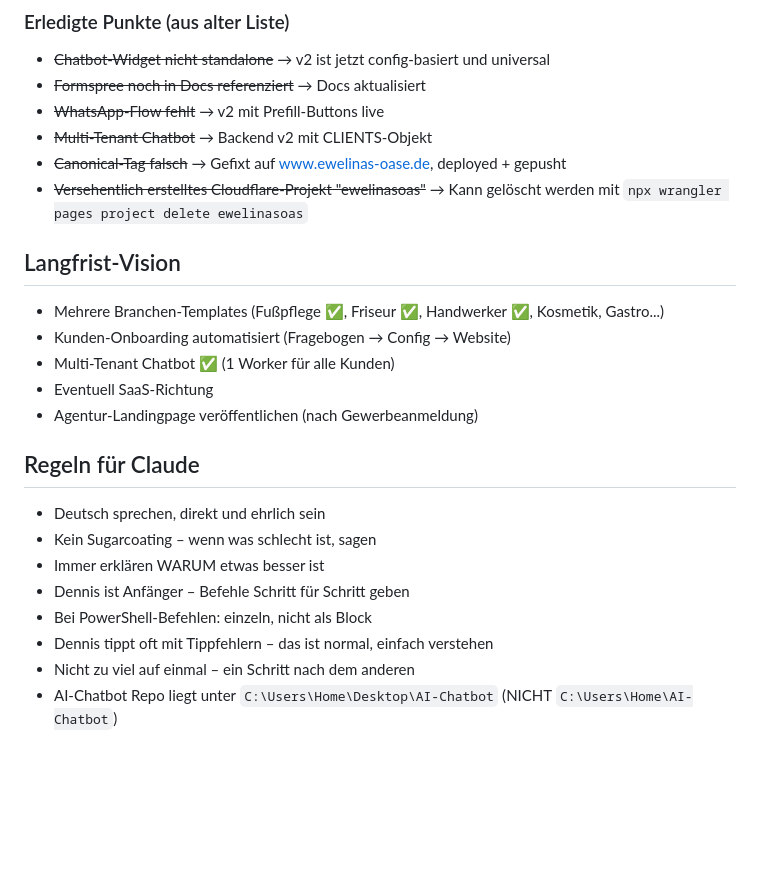
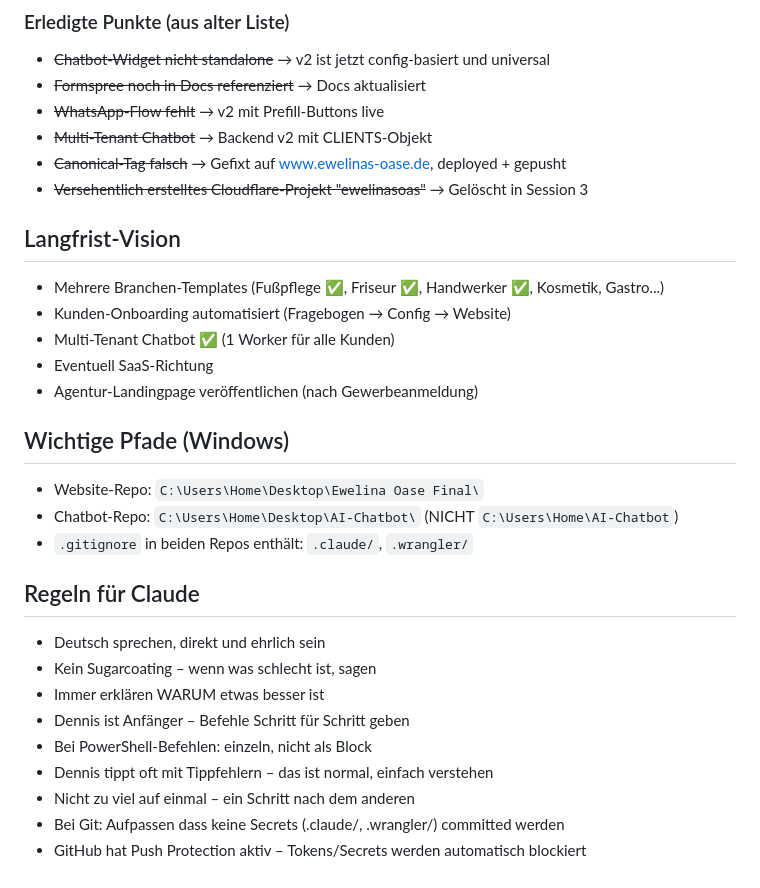
Before and after one commit to denniswrbl-eng/ewelinas-oase-website, a Markdown page: CLAUDE.md, the part around one of its changes. Rendered like a GitHub page; blank space fills up the shorter version.

```diff
--- a/CLAUDE.md
+++ b/CLAUDE.md
@@ -142,7 +170,7 @@ Die `_template/config.json` enthält jetzt ALLES was pro Kunde nötig ist:
 - ~~WhatsApp-Flow fehlt~~ → v2 mit Prefill-Buttons live
 - ~~Multi-Tenant Chatbot~~ → Backend v2 mit CLIENTS-Objekt
 - ~~Canonical-Tag falsch~~ → Gefixt auf www.ewelinas-oase.de, deployed + gepusht
-- ~~Versehentlich erstelltes Cloudflare-Projekt "ewelinasoas"~~ → Kann gelöscht werden mit `npx wrangler pages project delete ewelinasoas`
+- ~~Versehentlich erstelltes Cloudflare-Projekt "ewelinasoas"~~ → Gelöscht in Session 3
 
 ## Langfrist-Vision
 - Mehrere Branchen-Templates (Fußpflege ✅, Friseur ✅, Handwerker ✅, Kosmetik, Gastro...)
@@ -150,6 +178,11 @@ Die `_template/config.json` enthält jetzt ALLES was pro Kunde nötig ist:
 - Multi-Tenant Chatbot ✅ (1 Worker für alle Kunden)
 - Eventuell SaaS-Richtung
 - Agentur-Landingpage veröffentlichen (nach Gewerbeanmeldung)
+
+## Wichtige Pfade (Windows)
+- Website-Repo: `C:\Users\Home\Desktop\Ewelina Oase Final\`
+- Chatbot-Repo: `C:\Users\Home\Desktop\AI-Chatbot\` (NICHT `C:\Users\Home\AI-Chatbot`)
+- `.gitignore` in beiden Repos enthält: `.claude/`, `.wrangler/`
 
 ## Regeln für Claude
 - Deutsch sprechen, direkt und ehrlich sein
@@ -159,4 +192,5 @@ Die `_template/config.json` enthält jetzt ALLES was pro Kunde nötig ist:
 - Bei PowerShell-Befehlen: einzeln, nicht als Block
 - Dennis tippt oft mit Tippfehlern – das ist normal, einfach verstehen
 - Nicht zu viel auf einmal – ein Schritt nach dem anderen
-- AI-Chatbot Repo liegt unter `C:\Users\Home\Desktop\AI-Chatbot` (NICHT `C:\Users\Home\AI-Chatbot`)
+- Bei Git: Aufpassen dass keine Secrets (.claude/, .wrangler/) committed werden
+- GitHub hat Push Protection aktiv – Tokens/Secrets werden automatisch blockiert
```
Also changed, not shown: other parts of CLAUDE.md (+29 -1 lines).
